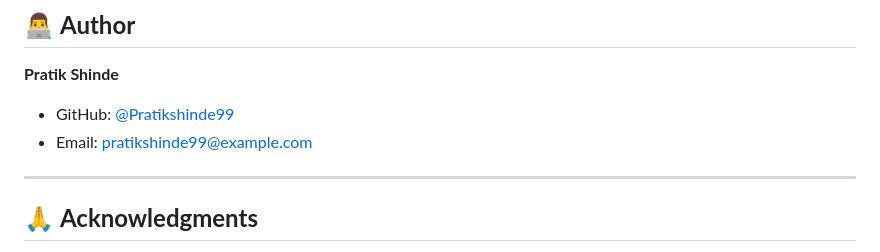
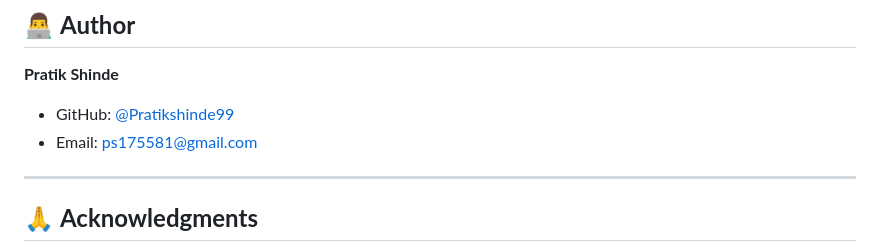
Before and after one commit to Pratikshinde99/Study_Portal_IT, a Markdown page: README.md, the part around the change. Rendered like a GitHub page.

```diff
--- a/README.md
+++ b/README.md
@@ -490,7 +490,7 @@ This project is licensed under the **MIT License** - see the [LICENSE](LICENSE)
 **Pratik Shinde**
 
 - GitHub: [@Pratikshinde99](https://github.com/Pratikshinde99)
-- Email: pratikshinde99@example.com
+- Email: ps175581@gmail.com
 
 ---
 
```
